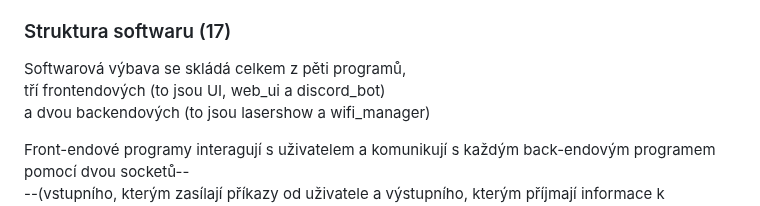
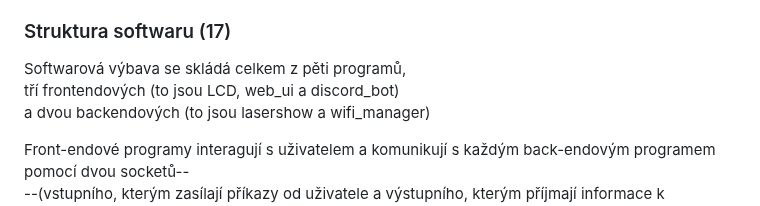
Before and after one commit to phuid/laser_projector-thesis, a Markdown page: presentation-transcript.md, the part around the change. Drawn GitHub-style.

```diff
--- a/presentation-transcript.md
+++ b/presentation-transcript.md
@@ -78,7 +78,7 @@ a tento signál následně operační zesilovače transformují do požadovanéh
 
 ### Struktura softwaru (17)
 Softwarová výbava se skládá celkem z pěti programů,\
-tří frontendových (to jsou UI, web_ui a discord_bot)\
+tří frontendových (to jsou LCD, web_ui a discord_bot)\
 a dvou backendových (to jsou lasershow a wifi_manager)
 
 Front-endové programy interagují s uživatelem
```
